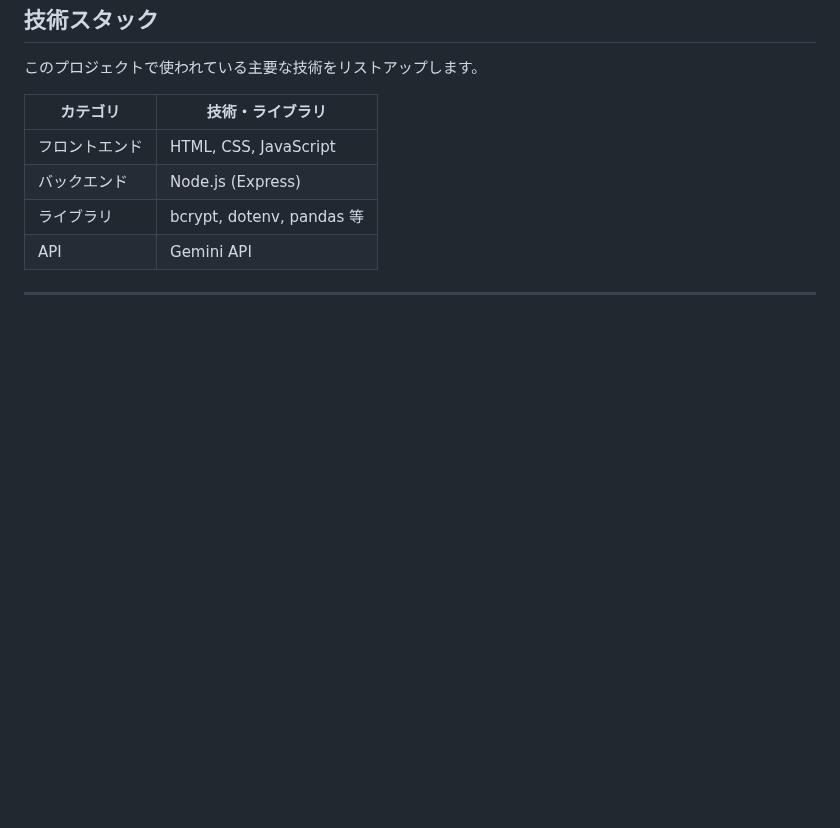
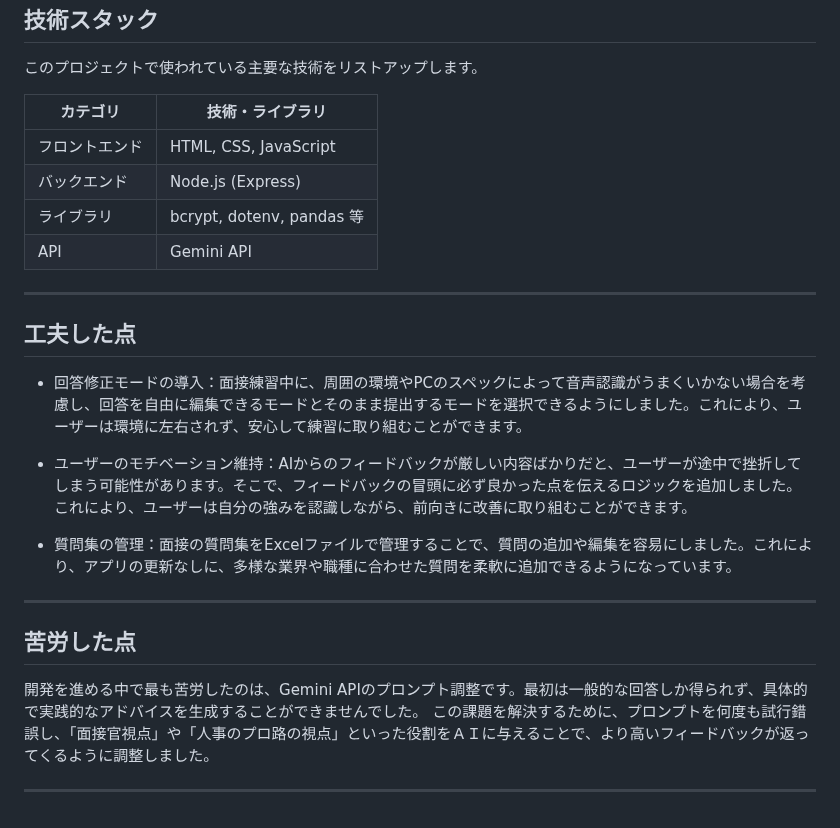
Before and after one commit to harut-11/AImensetutaisaku, a Markdown page: README.md, the part around the change. GitHub-like rendering; blank space fills up the shorter version.

```diff
--- a/README.md
+++ b/README.md
@@ -141,5 +141,17 @@ npm -v
 | ライブラリ     | bcrypt, dotenv, pandas 等 |
 | API            | Gemini API              |
 
+---
+
+## 工夫した点
+- 回答修正モードの導入：面接練習中に、周囲の環境やPCのスペックによって音声認識がうまくいかない場合を考慮し、回答を自由に編集できるモードとそのまま提出するモードを選択できるようにしました。これにより、ユーザーは環境に左右されず、安心して練習に取り組むことができます。
+
+- ユーザーのモチベーション維持：AIからのフィードバックが厳しい内容ばかりだと、ユーザーが途中で挫折してしまう可能性があります。そこで、フィードバックの冒頭に必ず良かった点を伝えるロジックを追加しました。これにより、ユーザーは自分の強みを認識しながら、前向きに改善に取り組むことができます。
+
+- 質問集の管理：面接の質問集をExcelファイルで管理することで、質問の追加や編集を容易にしました。これにより、アプリの更新なしに、多様な業界や職種に合わせた質問を柔軟に追加できるようになっています。
+---
+## 苦労した点
+開発を進める中で最も苦労したのは、Gemini APIのプロンプト調整です。最初は一般的な回答しか得られず、具体的で実践的なアドバイスを生成することができませんでした。
+この課題を解決するために、プロンプトを何度も試行錯誤し、「面接官視点」や「人事のプロ路の視点」といった役割をＡＩに与えることで、より高いフィードバックが返ってくるように調整しました。
 
 ---
```
